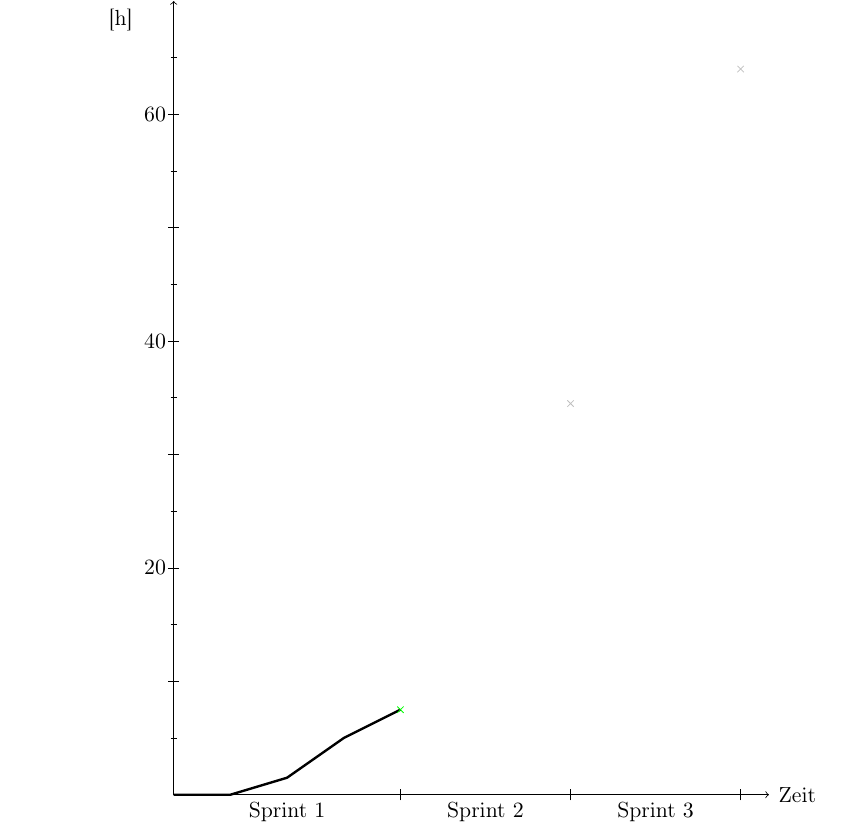
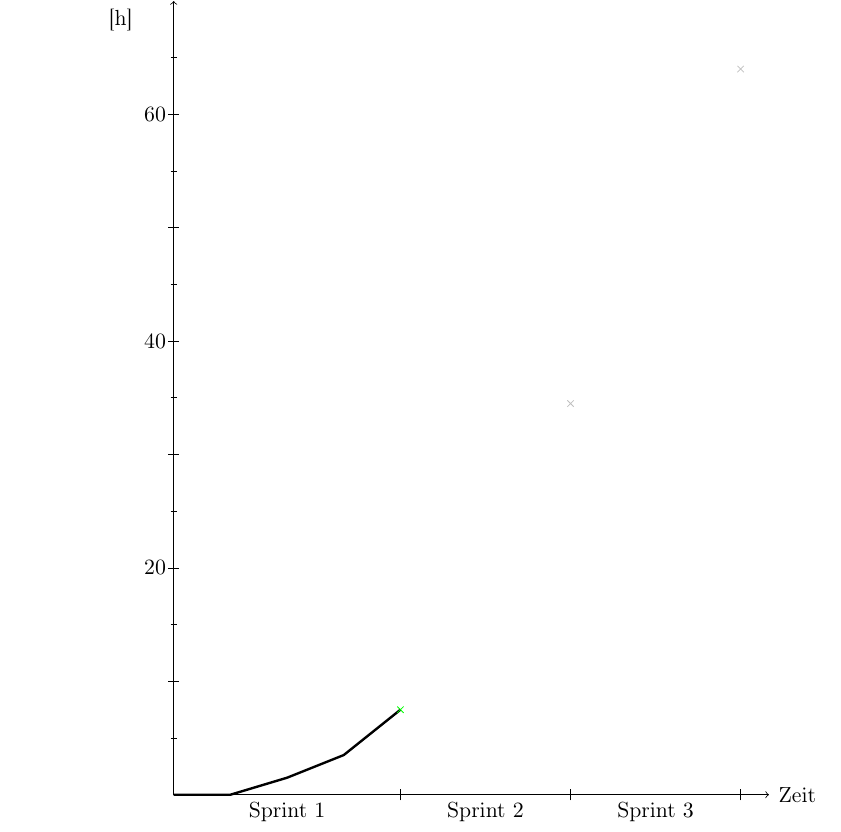
Before and after one commit to idlaviV/TIKTacToe, a LaTeX document (ProductBacklog/productBacklog.tex): part of page 12 of 12, cut so that both start at the same text. Compiled offline with pdfLaTeX.

Commit message:
hatte mich beim Aufwand verrechnet

```diff
--- a/ProductBacklog/productBacklog.tex
+++ b/ProductBacklog/productBacklog.tex
@@ -252,7 +252,7 @@ Er löscht den Lernfortschritt der KI, um sie diesmal mit einem anderen Belohnun
 	%Graph
 	\draw[very thick] (0,0) -- (1,0)%
 										 -- (2,1.5)%Ticket M100 geschafft
-										 -- (3,5)%Ticket M200 geschafft
+										 -- (3,3.5)%Ticket M200 geschafft
 										 -- (4,7.5);%Mit heftiger Arbeit gerade noch M300 geschafft
 	%Ziele
 	\draw(4,7.5) node[cross, color=green]{};%Sprint 1
```
